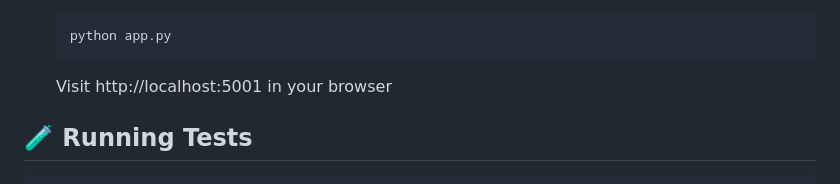
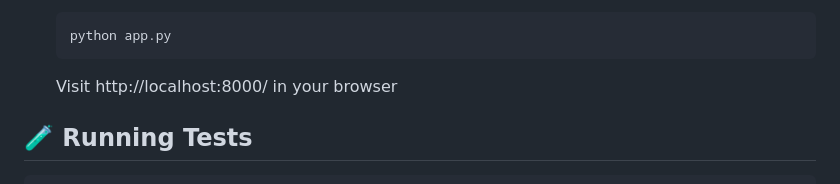
Before and after one commit to Parthiv19M/Smart-health-check-CI-CD, a Markdown page: README.md, the part around the change. Drawn GitHub-style.

Commit message:
Update local server URL in README

````diff
--- a/README.md
+++ b/README.md
@@ -51,7 +51,7 @@ A modern Python Flask application demonstrating industry-standard CI/CD practice
    ```bash
    python app.py
    ```
-   Visit http://localhost:5001 in your browser
+   Visit http://localhost:8000/ in your browser
 
 ## 🧪 Running Tests
 
````
